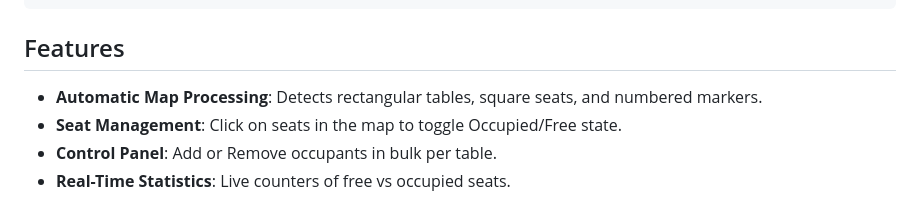
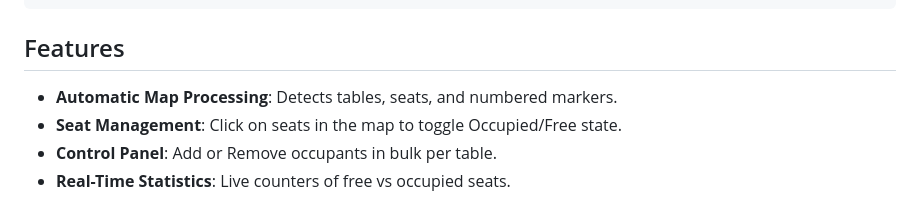
Before and after one commit to MaicolMoretti/Seat_Mapper, a Markdown page: README.md, the part around the change. GitHub-like rendering.

Commit message:
Update feature description in README
Refined the feature description for clarity.

```diff
--- a/README.md
+++ b/README.md
@@ -27,7 +27,7 @@ project-root/
 
 ## Features
 
-- **Automatic Map Processing**: Detects rectangular tables, square seats, and numbered markers.
+- **Automatic Map Processing**: Detects tables, seats, and numbered markers.
 - **Seat Management**: Click on seats in the map to toggle Occupied/Free state.
 - **Control Panel**: Add or Remove occupants in bulk per table.
 - **Real-Time Statistics**: Live counters of free vs occupied seats.
```
